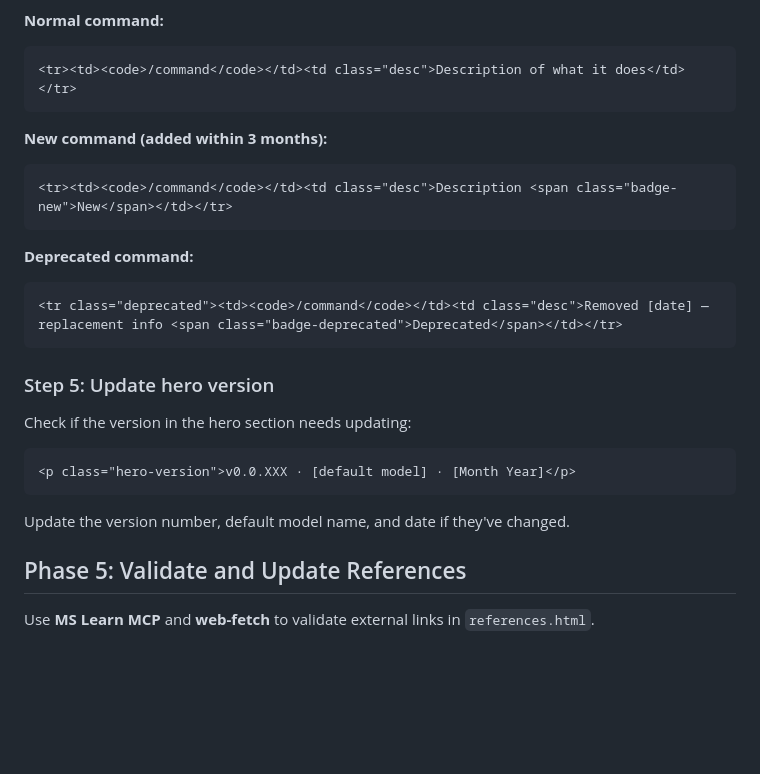
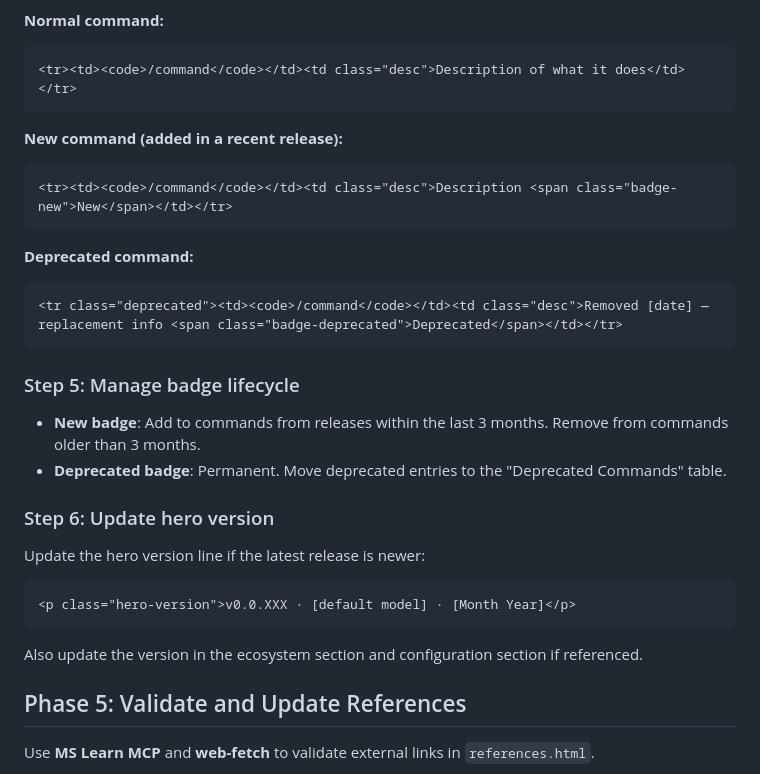
Before and after one commit to htekdev/copilot-cli-reference, a Markdown page: .github/workflows/weekly-content-update.md, the part around one of its changes. GitHub-like rendering; blank space fills up the shorter version.

````diff
--- a/.github/workflows/weekly-content-update.md
+++ b/.github/workflows/weekly-content-update.md
@@ -211,7 +229,7 @@ Every table row must follow this exact HTML structure:
 <tr><td><code>/command</code></td><td class="desc">Description of what it does</td></tr>
 ```
 
-**New command (added within 3 months):**
+**New command (added in a recent release):**
 ```html
 <tr><td><code>/command</code></td><td class="desc">Description <span class="badge-new">New</span></td></tr>
 ```
@@ -221,14 +239,19 @@ Every table row must follow this exact HTML structure:
 <tr class="deprecated"><td><code>/command</code></td><td class="desc">Removed [date] — replacement info <span class="badge-deprecated">Deprecated</span></td></tr>
 ```
 
-### Step 5: Update hero version
+### Step 5: Manage badge lifecycle
 
-Check if the version in the hero section needs updating:
+- **New badge**: Add to commands from releases within the last 3 months. Remove from commands older than 3 months.
+- **Deprecated badge**: Permanent. Move deprecated entries to the "Deprecated Commands" table.
+
+### Step 6: Update hero version
+
+Update the hero version line if the latest release is newer:
 ```html
 <p class="hero-version">v0.0.XXX · [default model] · [Month Year]</p>
 ```
 
-Update the version number, default model name, and date if they've changed.
+Also update the version in the ecosystem section and configuration section if referenced.
 
 ## Phase 5: Validate and Update References
 
````
Also changed, not shown: other parts of .github/workflows/weekly-content-update.md (+46 -28 lines).
